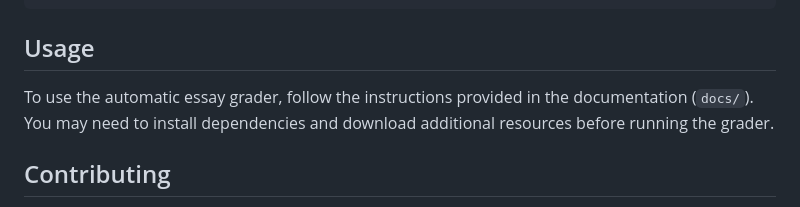
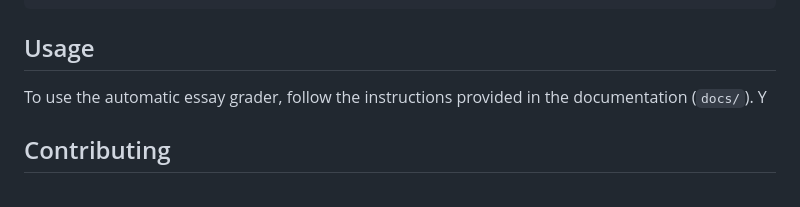
Before and after one commit to prajak002/SIT-ICOE-2024, a Markdown page: README.md, the part around the change. Rendered like a GitHub page.

````diff
--- a/README.md
+++ b/README.md
@@ -38,8 +38,7 @@ python manage.py runserver
 ```
 ## Usage
 
-To use the automatic essay grader, follow the instructions provided in the documentation (`docs/`). You may need to install dependencies and download additional resources before running the grader.
-
+To use the automatic essay grader, follow the instructions provided in the documentation (`docs/`). Y
 ## Contributing
 
 Contributors :- Aayush kumar Singh, Prajak Sen,Shubham kr. Singh ,Soumyonath Tripathy, Ujjwal Kumar
````
